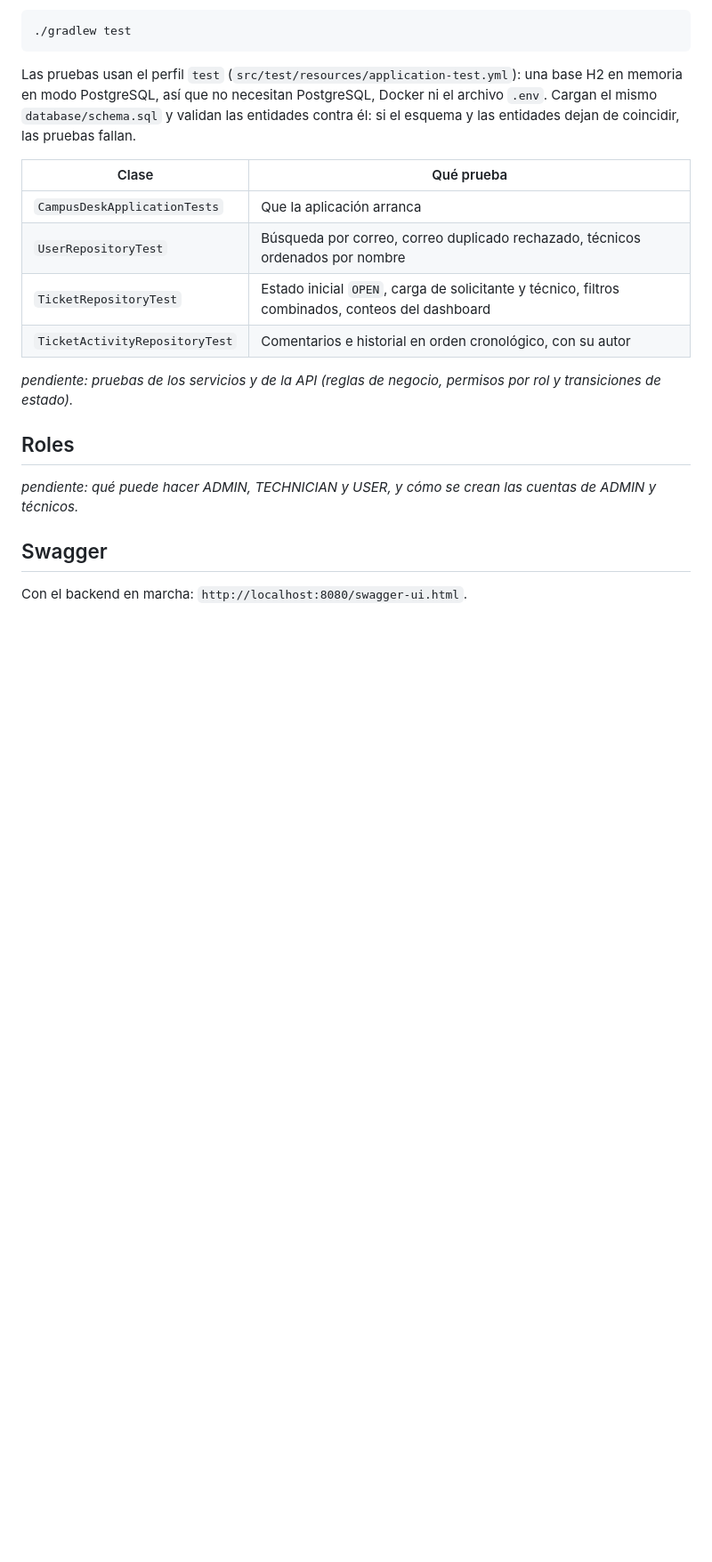
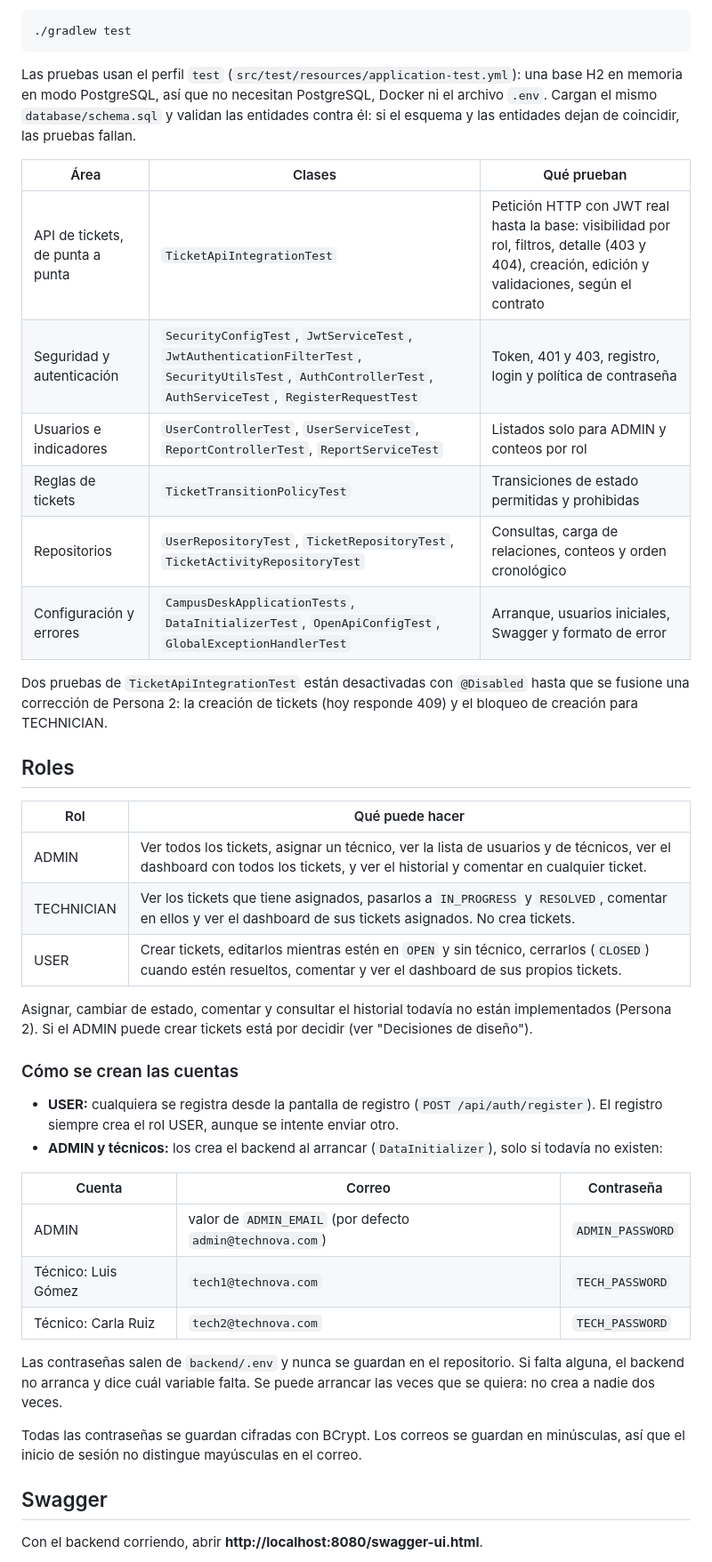
Before and after one commit to Mic022/CampusDesk_Springboot_Proyect, a Markdown page: README.md, the part around one of its changes. Shown at 89% size. GitHub-like rendering; blank space fills up the shorter version.

Commit message:
docs: document roles, Swagger usage, test suites and design decisions

```diff
--- a/README.md
+++ b/README.md
@@ -176,20 +176,43 @@ Desde la carpeta `backend/`:
 
 Las pruebas usan el perfil `test` (`src/test/resources/application-test.yml`): una base H2 en memoria en modo PostgreSQL, así que no necesitan PostgreSQL, Docker ni el archivo `.env`. Cargan el mismo `database/schema.sql` y validan las entidades contra él: si el esquema y las entidades dejan de coincidir, las pruebas fallan.
 
-| Clase | Qué prueba |
-|---|---|
-| `CampusDeskApplicationTests` | Que la aplicación arranca |
-| `UserRepositoryTest` | Búsqueda por correo, correo duplicado rechazado, técnicos ordenados por nombre |
-| `TicketRepositoryTest` | Estado inicial `OPEN`, carga de solicitante y técnico, filtros combinados, conteos del dashboard |
-| `TicketActivityRepositoryTest` | Comentarios e historial en orden cronológico, con su autor |
+| Área | Clases | Qué prueban |
+|---|---|---|
+| API de tickets, de punta a punta | `TicketApiIntegrationTest` | Petición HTTP con JWT real hasta la base: visibilidad por rol, filtros, detalle (403 y 404), creación, edición y validaciones, según el contrato |
+| Seguridad y autenticación | `SecurityConfigTest`, `JwtServiceTest`, `JwtAuthenticationFilterTest`, `SecurityUtilsTest`, `AuthControllerTest`, `AuthServiceTest`, `RegisterRequestTest` | Token, 401 y 403, registro, login y política de contraseña |
+| Usuarios e indicadores | `UserControllerTest`, `UserServiceTest`, `ReportControllerTest`, `ReportServiceTest` | Listados solo para ADMIN y conteos por rol |
+| Reglas de tickets | `TicketTransitionPolicyTest` | Transiciones de estado permitidas y prohibidas |
+| Repositorios | `UserRepositoryTest`, `TicketRepositoryTest`, `TicketActivityRepositoryTest` | Consultas, carga de relaciones, conteos y orden cronológico |
+| Configuración y errores | `CampusDeskApplicationTests`, `DataInitializerTest`, `OpenApiConfigTest`, `GlobalExceptionHandlerTest` | Arranque, usuarios iniciales, Swagger y formato de error |
 
-_pendiente: pruebas de los servicios y de la API (reglas de negocio, permisos por rol y transiciones de estado)._
+Dos pruebas de `TicketApiIntegrationTest` están desactivadas con `@Disabled` hasta que se fusione una corrección de Persona 2: la creación de tickets (hoy responde 409) y el bloqueo de creación para TECHNICIAN.
 
 ## Roles
 
-_pendiente: qué puede hacer ADMIN, TECHNICIAN y USER, y cómo se crean las cuentas de ADMIN y técnicos._
+| Rol | Qué puede hacer |
+|---|---|
+| ADMIN | Ver todos los tickets, asignar un técnico, ver la lista de usuarios y de técnicos, ver el dashboard con todos los tickets, y ver el historial y comentar en cualquier ticket. |
+| TECHNICIAN | Ver los tickets que tiene asignados, pasarlos a `IN_PROGRESS` y `RESOLVED`, comentar en ellos y ver el dashboard de sus tickets asignados. No crea tickets. |
+| USER | Crear tickets, editarlos mientras estén en `OPEN` y sin técnico, cerrarlos (`CLOSED`) cuando estén resueltos, comentar y ver el dashboard de sus propios tickets. |
+
+Asignar, cambiar de estado, comentar y consultar el historial todavía no están implementados (Persona 2). Si el ADMIN puede crear tickets está por decidir (ver "Decisiones de diseño").
+
+### Cómo se crean las cuentas
+
+- **USER:** cualquiera se registra desde la pantalla de registro (`POST /api/auth/register`). El registro siempre crea el rol USER, aunque se intente enviar otro.
+- **ADMIN y técnicos:** los crea el backend al arrancar (`DataInitializer`), solo si todavía no existen:
+
+| Cuenta | Correo | Contraseña |
+|---|---|---|
+| ADMIN | valor de `ADMIN_EMAIL` (por defecto `admin@technova.com`) | `ADMIN_PASSWORD` |
+| Técnico: Luis Gómez | `tech1@technova.com` | `TECH_PASSWORD` |
+| Técnico: Carla Ruiz | `tech2@technova.com` | `TECH_PASSWORD` |
+
+Las contraseñas salen de `backend/.env` y nunca se guardan en el repositorio. Si falta alguna, el backend no arranca y dice cuál variable falta. Se puede arrancar las veces que se quiera: no crea a nadie dos veces.
+
+Todas las contraseñas se guardan cifradas con BCrypt. Los correos se guardan en minúsculas, así que el inicio de sesión no distingue mayúsculas en el correo.
 
 ## Swagger
 
-Con el backend en marcha: `http://localhost:8080/swagger-ui.html`.
+Con el backend corriendo, abrir **http://localhost:8080/swagger-ui.html**.
 
```
Also changed, not shown: other parts of README.md (+35 -8 lines).
